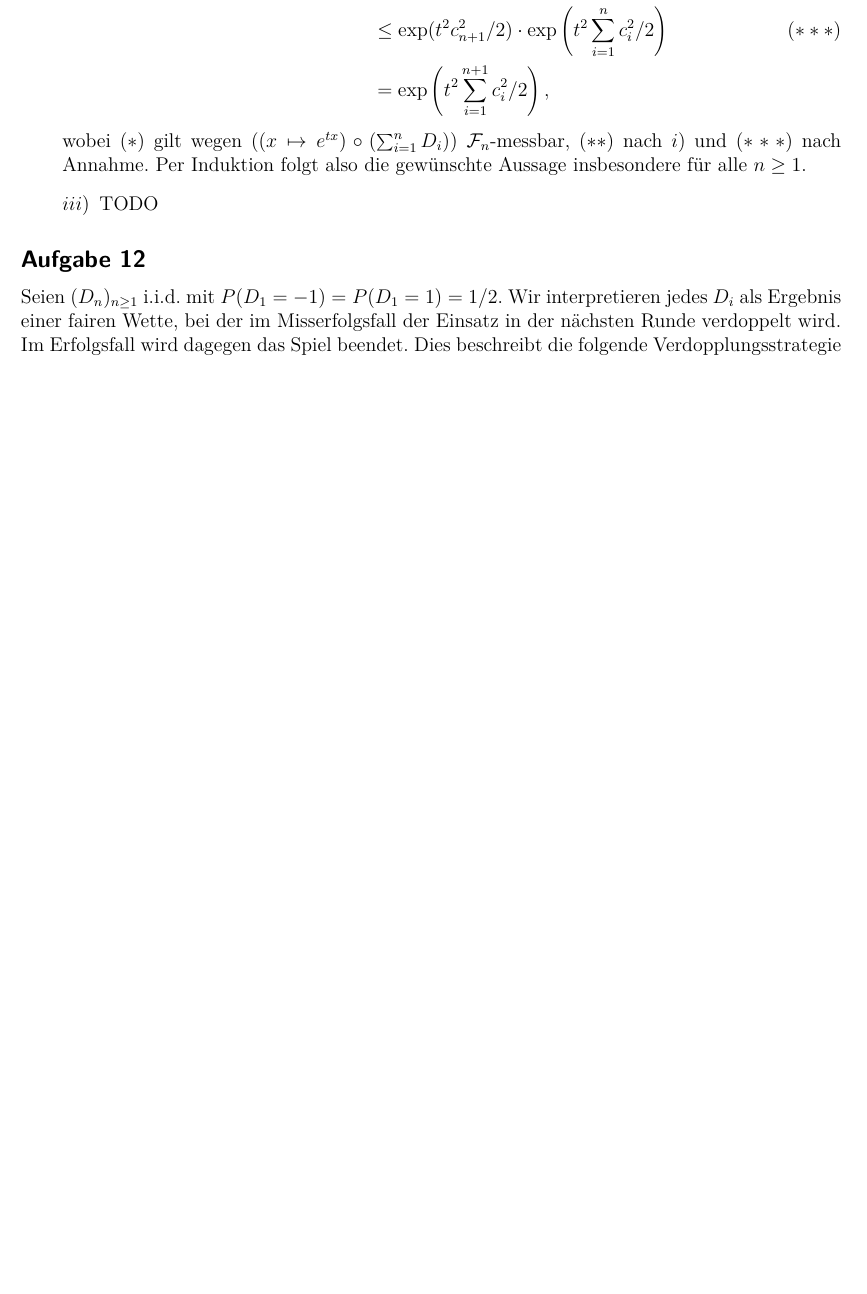
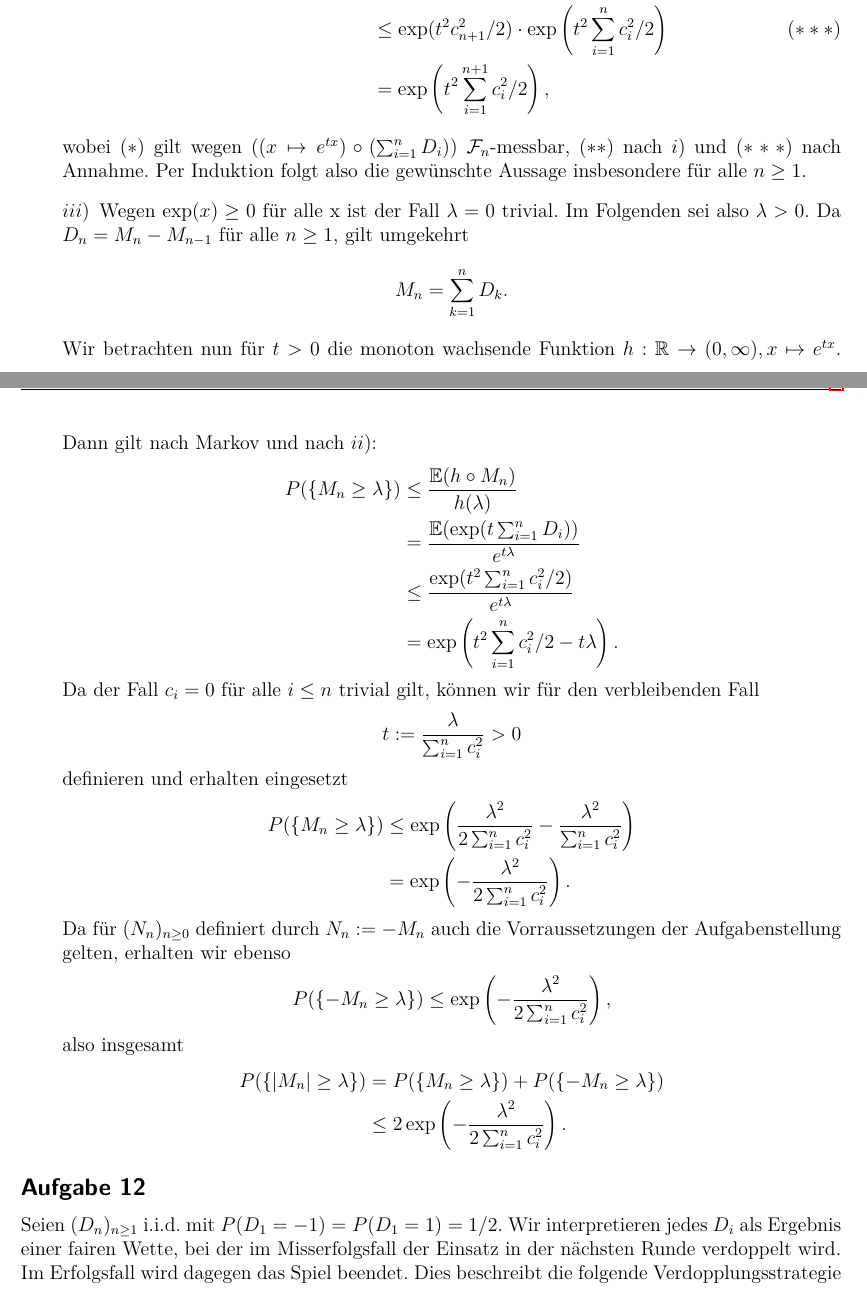
Before and after one commit to Palamedez314/Stochastische-Profis, a LaTeX document (Blatt 03/langer-wunderlich-blatt3.tex): part of page 2 of 4 before the commit and two parts of pages 2 and 3 of 5 after it, the two joined at a grey line, cut so that both start at the same text, the shorter picture padded with empty space. Compiled offline with pdfLaTeX; a LaTeX package or settings file that is missing is left out.

Commit message:
2.iii) fertig

```diff
--- a/Blatt 03/langer-wunderlich-blatt3.tex
+++ b/Blatt 03/langer-wunderlich-blatt3.tex
@@ -88,7 +88,34 @@ Dann gilt
 wobei $(\ast)$ gilt wegen $((x\mapsto e^{tx})\circ(\sum_{i=1}^n D_i))$ $\F_n$-messbar, $(\ast\ast)$ nach $i)$ und $(\ast\ast\ast)$ nach Annahme.
 Per Induktion folgt also die gewünschte Aussage insbesondere für alle $n\ge 1$.
 
-\item TODO
+\item Wegen $\exp(x)\ge 0$ für alle x ist der Fall $\lambda=0$ trivial. Im Folgenden sei also $\lambda>0$. Da $D_n=M_n-M_{n-1}$ für alle $n\ge 1$, gilt umgekehrt
+$$M_n=\sum_{k=1}^n D_k.$$
+Wir betrachten nun für $t>0$ die monoton wachsende Funktion $h: \R\rightarrow(0,\infty), x\mapsto e^{tx}$. Dann gilt nach Markov und nach $ii)$:
+\begin{align*}
+P(\{M_n\ge \lambda\})
+&\le \frac{\E(h\circ M_n)}{h(\lambda)} \\
+&= \frac{\E(\exp(t\sum_{i=1}^n D_i))}{e^{t\lambda}} \\
+&\le \frac{\exp(t^2\sum_{i=1}^n c_i^2/2)}{e^{t\lambda}} \\
+&= \exp\left(t^2\sum_{i=1}^n c_i^2/2-t\lambda\right).
+\end{align*}
+Da der Fall $c_i=0$ für alle $i\le n$ trivial gilt, können wir für den verbleibenden Fall
+$$t:=\frac{\lambda}{\sum_{i=1}^n c_i^2}>0$$
+definieren und erhalten eingesetzt
+% nicht mehr mit oben aligned aber kp wie man das hinkriegen soll
+\begin{align*}
+P(\{M_n\ge \lambda\})
+&\le \exp\left(\frac{\lambda^2}{2\sum_{i=1}^n c_i^2}-\frac{\lambda^2}{\sum_{i=1}^n c_i^2}\right) \\
+&= \exp\left(-\frac{\lambda^2}{2\sum_{i=1}^n c_i^2}\right).
+\end{align*}
+Da für $(N_n)_{n\ge 0}$ definiert durch $N_n:=-M_n$ auch die Vorraussetzungen der Aufgabenstellung gelten, erhalten wir ebenso
+$$P(\{-M_n\ge \lambda\}) \le \exp\left(-\frac{\lambda^2}{2\sum_{i=1}^n c_i^2}\right),$$
+also insgesamt
+\begin{align*}
+P(\{|M_n|\ge \lambda\})
+&= P(\{M_n\ge \lambda\})+P(\{-M_n\ge \lambda\}) \\
+&\le 2\exp\left(-\frac{\lambda^2}{2\sum_{i=1}^n c_i^2}\right).
+\end{align*}
+
 \end{enumerate}
 
 \ausruecken
```
